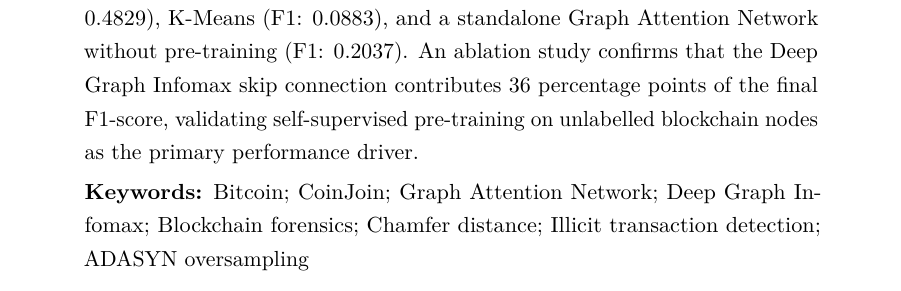
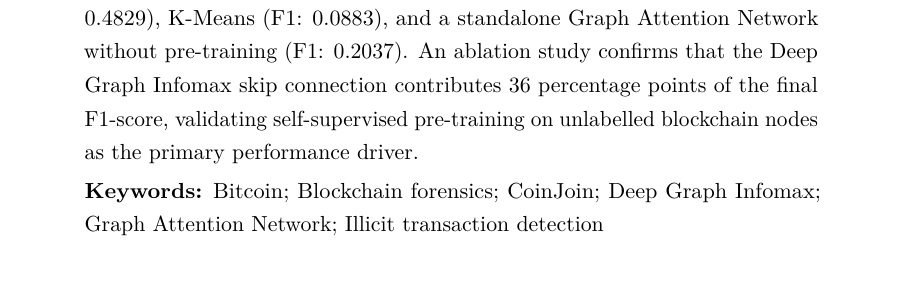
Before and after one commit to sagarkorde/CoinJoin, a LaTeX paper (Paper/main.tex): part of page 2 of 29 before the commit and part of page 2 of 27 after it, cut so that both start at the same text. Compiled offline with pdfLaTeX.

Commit message:
Remove table of contents; trim and alphabetise keywords to six
- Deleted \tableofcontents (not appropriate for a journal article)
- Keywords reduced to six most relevant, ordered alphabetically:
  Bitcoin; Blockchain forensics; CoinJoin; Deep Graph Infomax;
  Graph Attention Network; Illicit transaction detection

Co-Authored-By: Claude Sonnet 4.6 <noreply@anthropic.com>

```diff
--- a/Paper/main.tex
+++ b/Paper/main.tex
@@ -140,8 +140,10 @@ contributes 36 percentage points of the final F1-score,
 validating self-supervised pre-training on unlabelled blockchain
 nodes as the primary performance driver.
 
-\smallskip\noindent\textbf{Keywords:} Bitcoin; CoinJoin;
-Graph Attention Network; Deep Graph Infomax; Blockchain
-forensics; Chamfer distance; Illicit transaction detection;
-ADASYN oversampling
+\smallskip\noindent\textbf{Keywords:} Bitcoin;
+Blockchain forensics;
+CoinJoin;
+Deep Graph Infomax;
+Graph Attention Network;
+Illicit transaction detection
 \end{abstract}
```
Also changed, not shown: Paper/main.tex (4 more changed lines).
